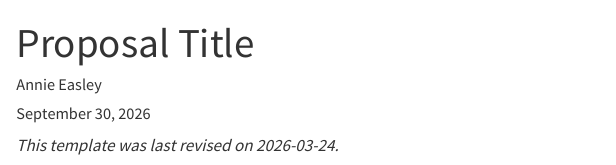
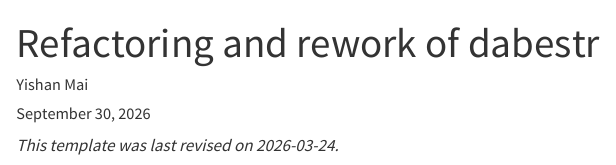
Before and after one commit to maiyishan/dabestr-isc-proposal, a Quarto document (isc-proposal.qmd): the page in a window 1100 px wide, from its top. Rendered offline with R 4.5, knitr and Pandoc in place of Quarto, with nearby package versions; a font, style sheet, LaTeX package, included part or bibliography that could not be used is replaced or left out.

Commit message:
Edit project title and authors

```diff
--- a/isc-proposal.qmd
+++ b/isc-proposal.qmd
@@ -1,10 +1,10 @@
 ---
-title: "Proposal Title"
+title: "Refactoring and rework of dabestr"
 author:
-  - name: Annie Easley
-    orcid: 5555-5555-5555-5555
+  - name: Yishan Mai
+    orcid: 0000-0002-7199-380X
     affiliations:
-      - "Lewis Research Center, National Aeronautics and Space Administration"
+      - "Duke-NUS Medical School, Singapore"
 
 date: today
 date-format: iso
```
